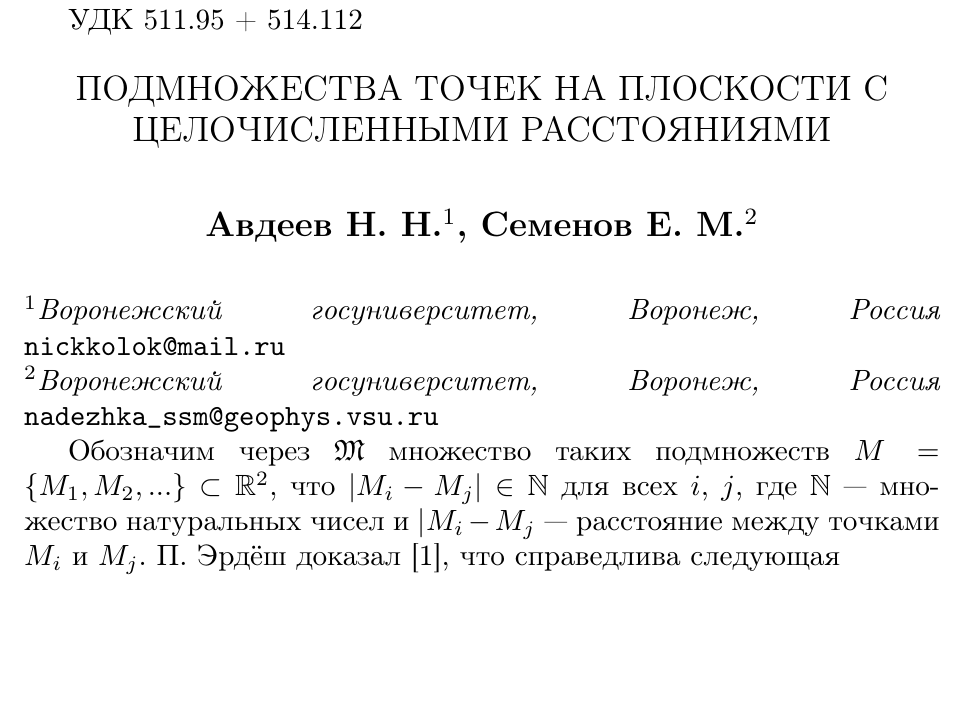
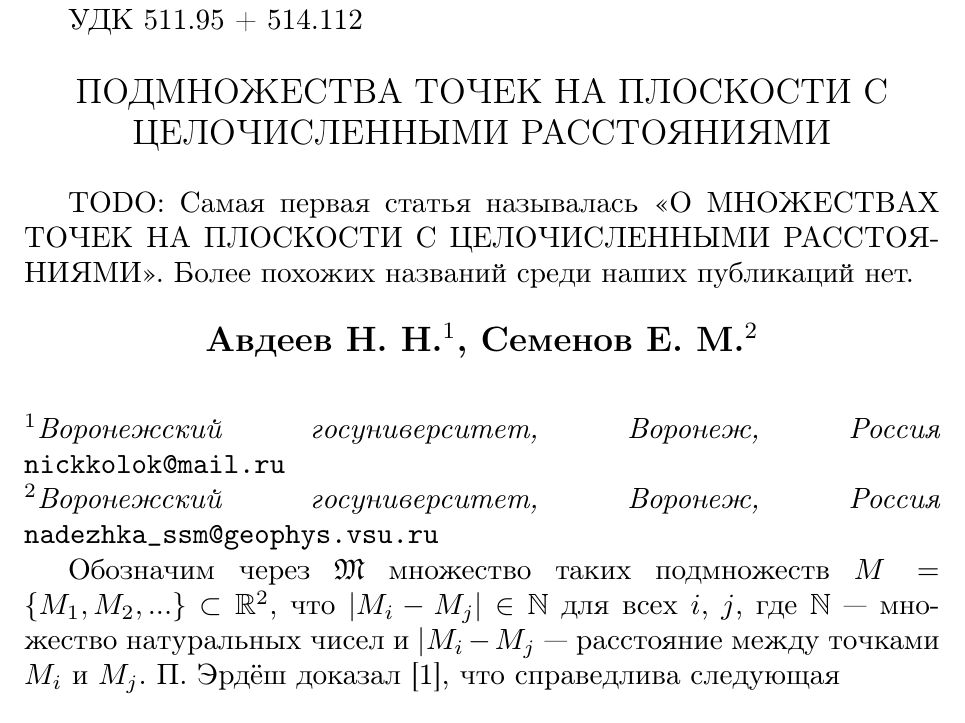
Before and after one commit to nickkolok/sct-statya, a LaTeX thesis (vmmsh-2018/AvdeevNN.tex): part of page 1 of 17, cut so that both start at the same text, the shorter picture padded with empty space. Compiled offline with pdfLaTeX.

Commit message:
[vmmsh] TODO note about a similar title

```diff
--- a/vmmsh-2018/AvdeevNN.tex
+++ b/vmmsh-2018/AvdeevNN.tex
@@ -21,6 +21,9 @@
 \Title{ПОДМНОЖЕСТВА ТОЧЕК НА ПЛОСКОСТИ С ЦЕЛОЧИСЛЕННЫМИ РАССТОЯНИЯМИ} % обязательное поле!
 
 
+
+TODO: Самая первая статья называлась <<О МНОЖЕСТВАХ ТОЧЕК НА ПЛОСКОСТИ С ЦЕЛОЧИСЛЕННЫМИ РАССТОЯНИЯМИ>>.
+Более похожих названий среди наших публикаций нет.
 
 %%{{ А вот этот фрагмент обеспечит использование автоматической нумерации формул.
 %%   Обычно её запрещают из-за того, что при авоматической нумерации номера формул у всех авторов будут "общие":
```
